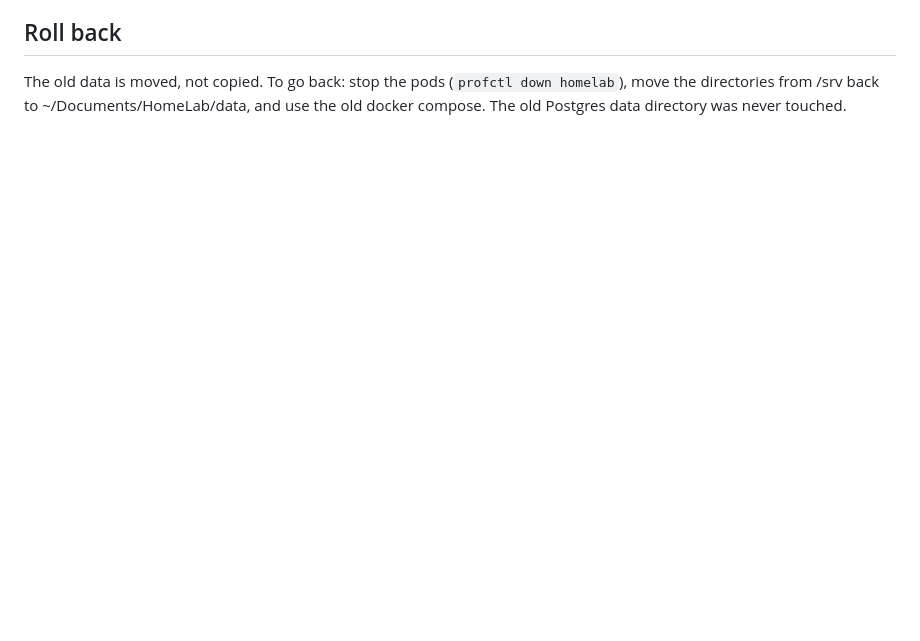
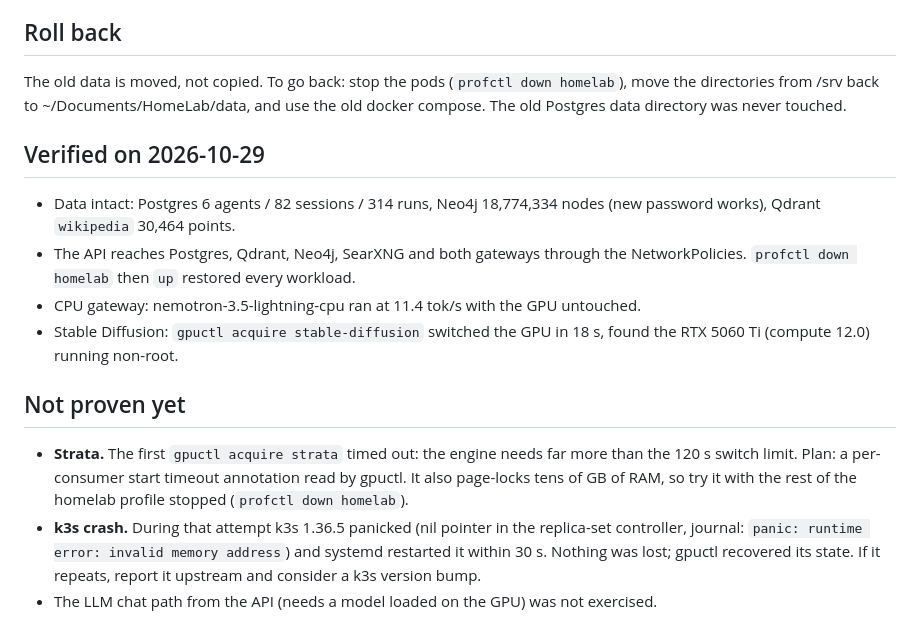
Before and after one commit to frheg/homelab, a Markdown page: docs/migration-homelab.md, the part around the change. GitHub-like rendering; blank space fills up the shorter version.

Commit message:
docs: record migration verification

```diff
--- a/docs/migration-homelab.md
+++ b/docs/migration-homelab.md
@@ -72,3 +72,25 @@ Ingest (uses the GPU, so reserve it first):
 The old data is moved, not copied. To go back: stop the pods (`profctl down homelab`),
 move the directories from /srv back to ~/Documents/HomeLab/data, and use the old
 docker compose. The old Postgres data directory was never touched.
+
+## Verified on 2026-10-29
+
+- Data intact: Postgres 6 agents / 82 sessions / 314 runs, Neo4j 18,774,334 nodes
+  (new password works), Qdrant `wikipedia` 30,464 points.
+- The API reaches Postgres, Qdrant, Neo4j, SearXNG and both gateways through the
+  NetworkPolicies. `profctl down homelab` then `up` restored every workload.
+- CPU gateway: nemotron-3.5-lightning-cpu ran at 11.4 tok/s with the GPU untouched.
+- Stable Diffusion: `gpuctl acquire stable-diffusion` switched the GPU in 18 s,
+  found the RTX 5060 Ti (compute 12.0) running non-root.
+
+## Not proven yet
+
+- **Strata.** The first `gpuctl acquire strata` timed out: the engine needs far more
+  than the 120 s switch limit. Plan: a per-consumer start timeout annotation read by
+  gpuctl. It also page-locks tens of GB of RAM, so try it with the rest of the
+  homelab profile stopped (`profctl down homelab`).
+- **k3s crash.** During that attempt k3s 1.36.5 panicked (nil pointer in the
+  replica-set controller, journal: `panic: runtime error: invalid memory address`)
+  and systemd restarted it within 30 s. Nothing was lost; gpuctl recovered its state.
+  If it repeats, report it upstream and consider a k3s version bump.
+- The LLM chat path from the API (needs a model loaded on the GPU) was not exercised.
```
